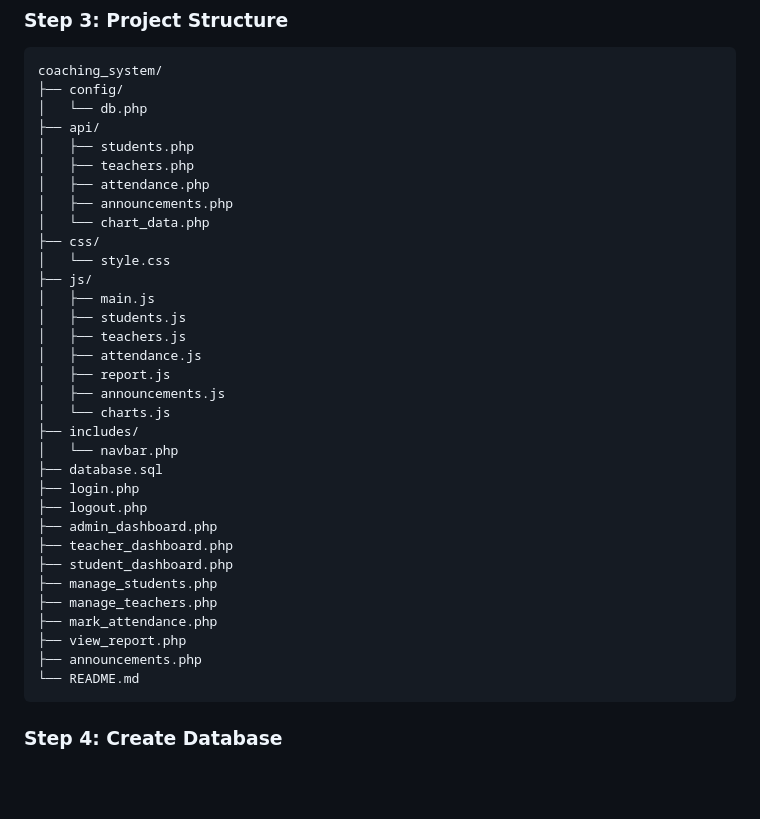
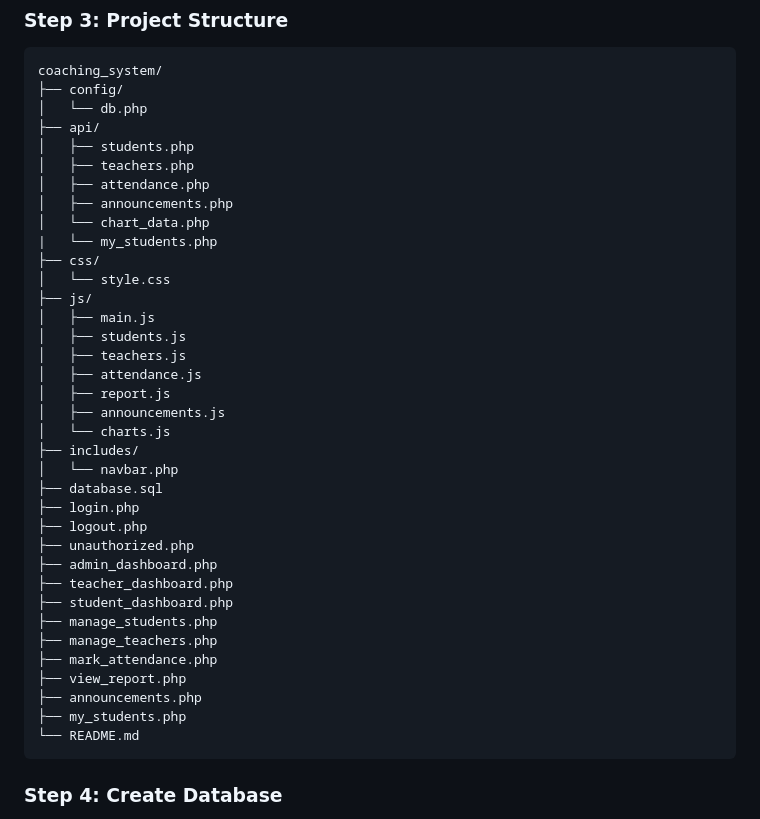
Before and after one commit to chintamanitare/student-management-system, a Markdown page: README.md, the part around the change. Rendered like a GitHub page; blank space fills up the shorter version.

````diff
--- a/README.md
+++ b/README.md
@@ -62,6 +62,7 @@ coaching_system/
 │   ├── attendance.php
 │   ├── announcements.php
 │   └── chart_data.php
+|   └── my_students.php
 ├── css/
 │   └── style.css
 ├── js/
@@ -77,6 +78,7 @@ coaching_system/
 ├── database.sql
 ├── login.php
 ├── logout.php
+├── unauthorized.php
 ├── admin_dashboard.php
 ├── teacher_dashboard.php
 ├── student_dashboard.php
@@ -85,6 +87,7 @@ coaching_system/
 ├── mark_attendance.php
 ├── view_report.php
 ├── announcements.php
+├── my_students.php
 └── README.md
 ```
 
````
